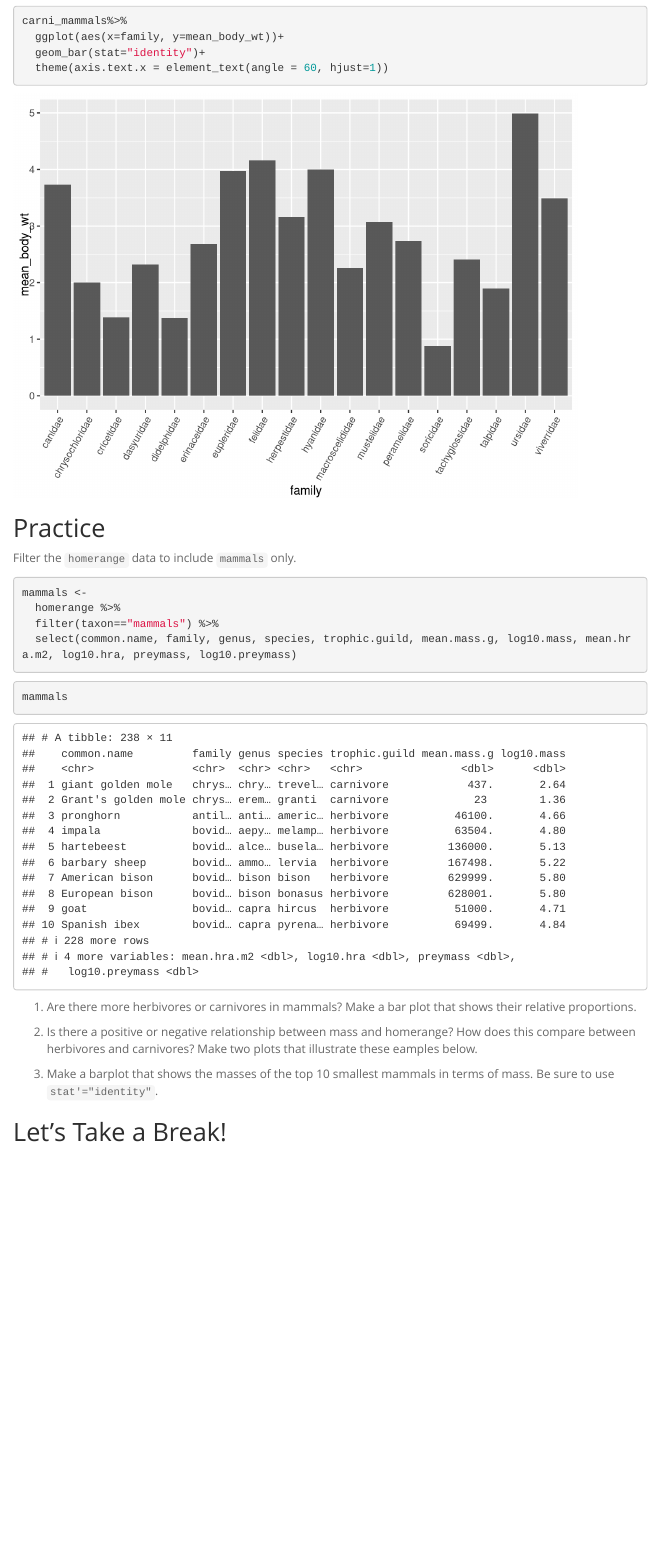
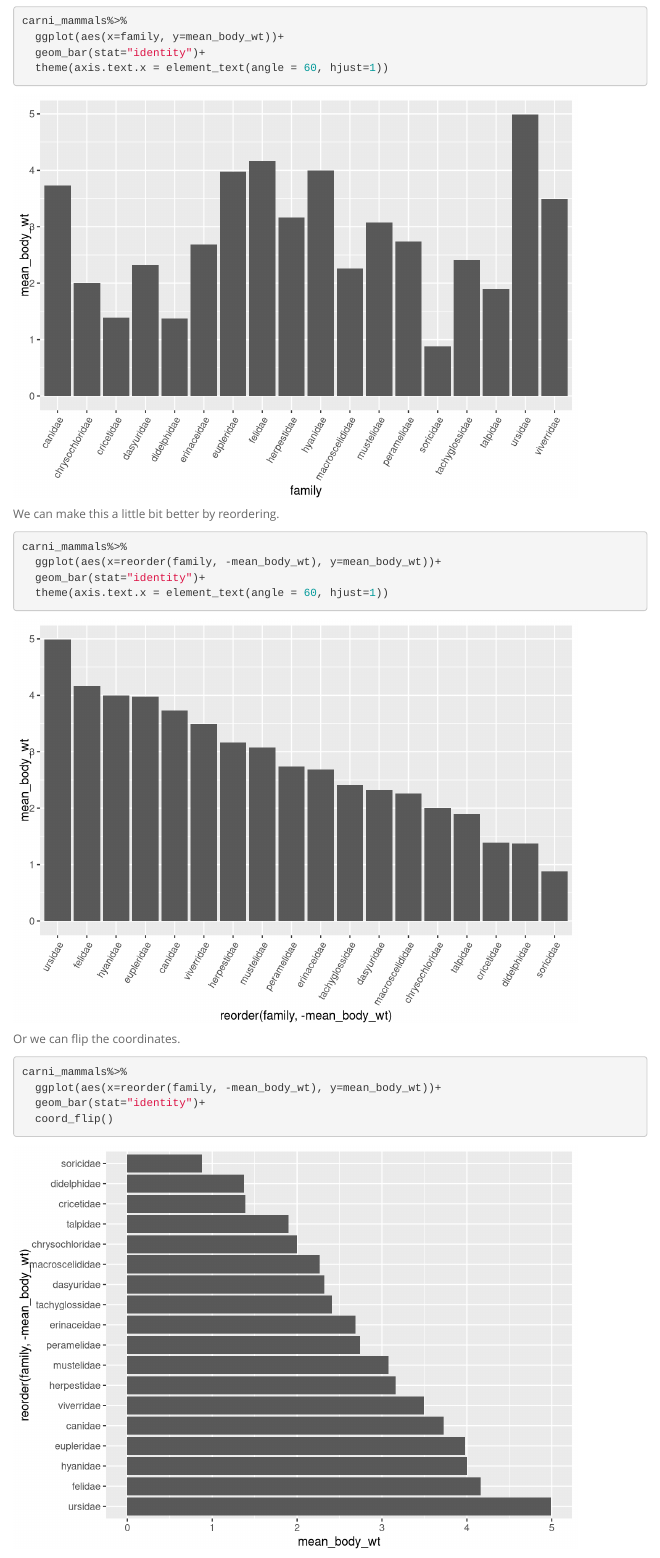
Before and after one commit to FRS417-DataScienceBiologists/class_files, an R Markdown document (lab5_1_rev.Rmd): the page in a window 1100 px wide, from 7660 px down before the commit and from 7680 px down after it, so that both start at the same text. Rendered offline with R 4.5, knitr and Pandoc, with nearby package versions; code that draws random numbers runs with fixed seeds of ours; menus at the side of the page are left out.

Commit message:
lab 5 update

````diff
--- a/lab5_1_rev.Rmd
+++ b/lab5_1_rev.Rmd
@@ -163,6 +163,22 @@ carni_mammals%>%
   theme(axis.text.x = element_text(angle = 60, hjust=1))
 ```
 
+We can make this a little bit better by reordering.
+```{r}
+carni_mammals%>%
+  ggplot(aes(x=reorder(family, -mean_body_wt), y=mean_body_wt))+
+  geom_bar(stat="identity")+
+  theme(axis.text.x = element_text(angle = 60, hjust=1))
+```
+
+Or we can flip the coordinates.
+```{r}
+carni_mammals%>%
+  ggplot(aes(x=reorder(family, -mean_body_wt), y=mean_body_wt))+
+  geom_bar(stat="identity")+
+  coord_flip()
+```
+
 ## Practice
 Filter the `homerange` data to include `mammals` only.
 ```{r}
````
Also changed, not shown: 1 other file.
